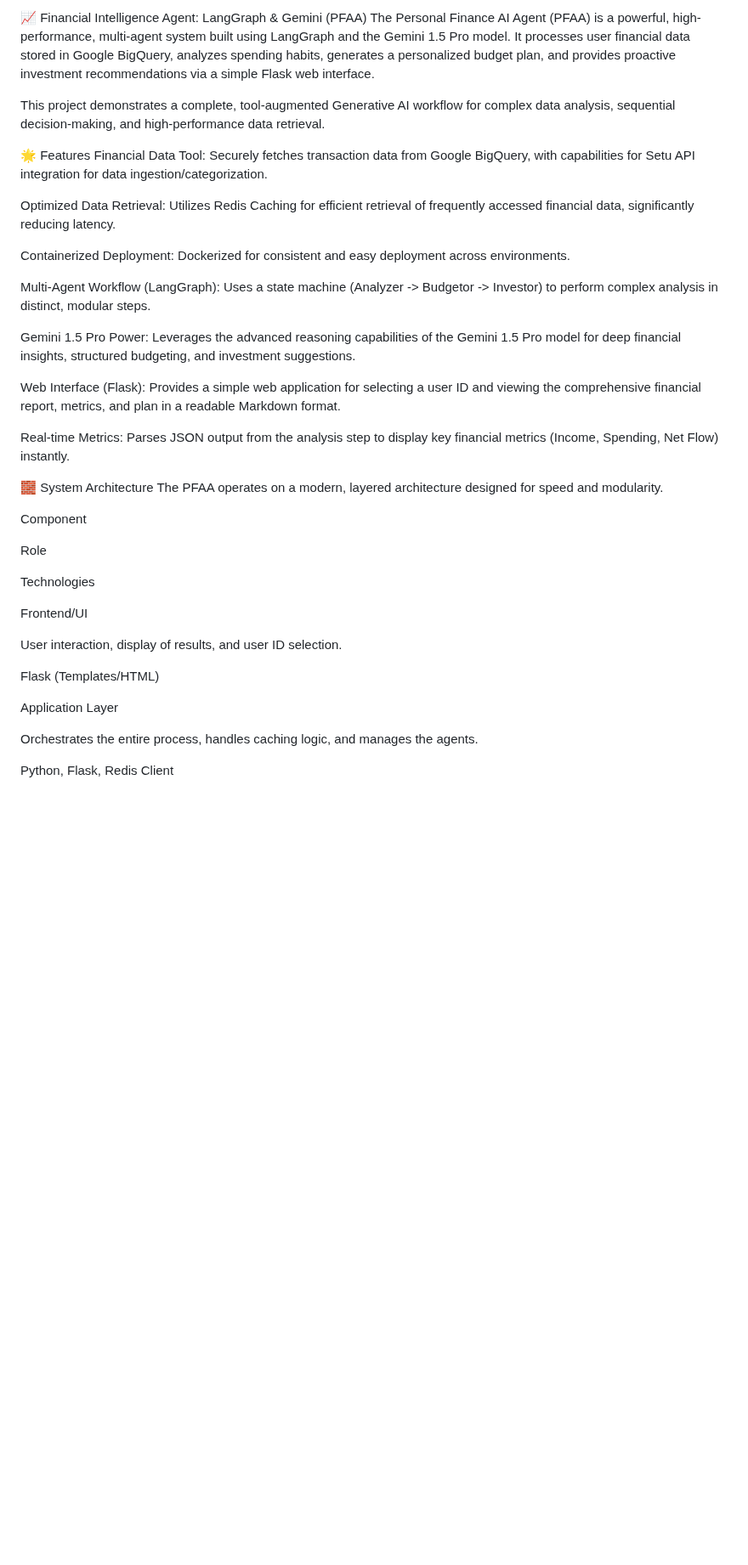
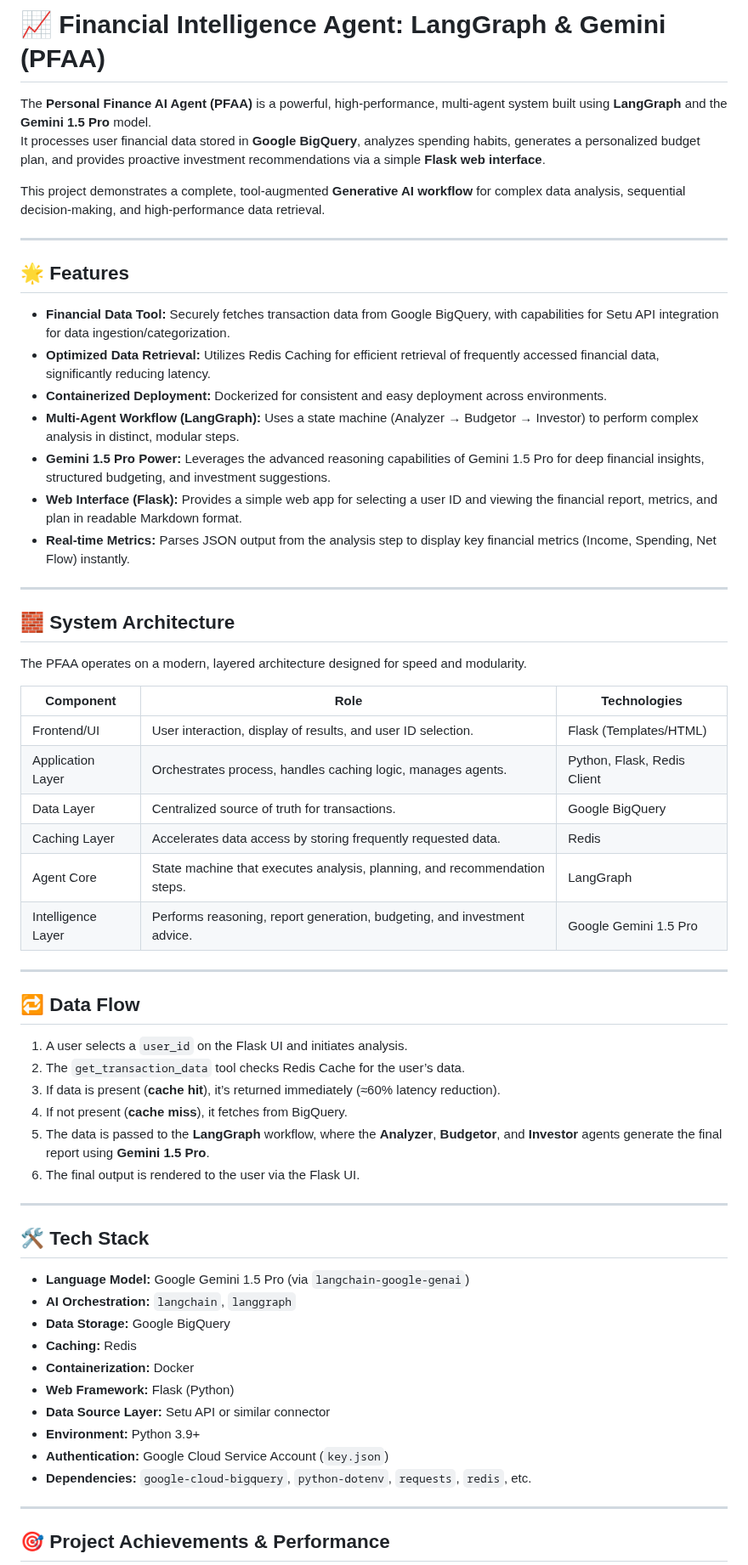
Before and after one commit to Mayurdoiphode55/Personal_finance_AI_Agent, a Markdown page: README.md, the part around one of its changes. Shown at 85% size. Drawn GitHub-style; blank space fills up the shorter version.

```diff
--- a/README.md
+++ b/README.md
@@ -1,41 +1,64 @@
-📈 Financial Intelligence Agent: LangGraph & Gemini (PFAA)
-The Personal Finance AI Agent (PFAA) is a powerful, high-performance, multi-agent system built using LangGraph and the Gemini 1.5 Pro model. It processes user financial data stored in Google BigQuery, analyzes spending habits, generates a personalized budget plan, and provides proactive investment recommendations via a simple Flask web interface.
+# 📈 Financial Intelligence Agent: LangGraph & Gemini (PFAA)
 
-This project demonstrates a complete, tool-augmented Generative AI workflow for complex data analysis, sequential decision-making, and high-performance data retrieval.
+The **Personal Finance AI Agent (PFAA)** is a powerful, high-performance, multi-agent system built using **LangGraph** and the **Gemini 1.5 Pro** model.
+It processes user financial data stored in **Google BigQuery**, analyzes spending habits, generates a personalized budget plan, and provides proactive investment recommendations via a simple **Flask web interface**.
 
-🌟 Features
-Financial Data Tool: Securely fetches transaction data from Google BigQuery, with capabilities for Setu API integration for data ingestion/categorization.
+This project demonstrates a complete, tool-augmented **Generative AI workflow** for complex data analysis, sequential decision-making, and high-performance data retrieval.
 
-Optimized Data Retrieval: Utilizes Redis Caching for efficient retrieval of frequently accessed financial data, significantly reducing latency.
+---
 
-Containerized Deployment: Dockerized for consistent and easy deployment across environments.
+## 🌟 Features
 
-Multi-Agent Workflow (LangGraph): Uses a state machine (Analyzer -> Budgetor -> Investor) to perform complex analysis in distinct, modular steps.
+- **Financial Data Tool:** Securely fetches transaction data from Google BigQuery, with capabilities for Setu API integration for data ingestion/categorization.
+- **Optimized Data Retrieval:** Utilizes Redis Caching for efficient retrieval of frequently accessed financial data, significantly reducing latency.
+- **Containerized Deployment:** Dockerized for consistent and easy deployment across environments.
+- **Multi-Agent Workflow (LangGraph):** Uses a state machine (Analyzer → Budgetor → Investor) to perform complex analysis in distinct, modular steps.
+- **Gemini 1.5 Pro Power:** Leverages the advanced reasoning capabilities of Gemini 1.5 Pro for deep financial insights, structured budgeting, and investment suggestions.
+- **Web Interface (Flask):** Provides a simple web app for selecting a user ID and viewing the financial report, metrics, and plan in readable Markdown format.
+- **Real-time Metrics:** Parses JSON output from the analysis step to display key financial metrics (Income, Spending, Net Flow) instantly.
 
-Gemini 1.5 Pro Power: Leverages the advanced reasoning capabilities of the Gemini 1.5 Pro model for deep financial insights, structured budgeting, and investment suggestions.
+---
 
-Web Interface (Flask): Provides a simple web application for selecting a user ID and viewing the comprehensive financial report, metrics, and plan in a readable Markdown format.
+## 🧱 System Architecture
 
-Real-time Metrics: Parses JSON output from the analysis step to display key financial metrics (Income, Spending, Net Flow) instantly.
-
-🧱 System Architecture
 The PFAA operates on a modern, layered architecture designed for speed and modularity.
 
-Component
+| **Component**     | **Role** | **Technologies** |
+|-------------------|----------|------------------|
+| Frontend/UI       | User interaction, display of results, and user ID selection. | Flask (Templates/HTML) |
+| Application Layer | Orchestrates process, handles caching logic, manages agents. | Python, Flask, Redis Client |
+| Data Layer        | Centralized source of truth for transactions. | Google BigQuery |
+| Caching Layer     | Accelerates data access by storing frequently requested data. | Redis |
+| Agent Core        | State machine that executes analysis, planning, and recommendation steps. | LangGraph |
+| Intelligence Layer | Performs reasoning, report generation, budgeting, and investment advice. | Google Gemini 1.5 Pro |
 
-Role
+---
 
-Technologies
+## 🔁 Data Flow
 
-Frontend/UI
+1. A user selects a `user_id` on the Flask UI and initiates analysis.
+2. The `get_transaction_data` tool checks Redis Cache for the user’s data.
+3. If data is present (**cache hit**), it’s returned immediately (≈60% latency reduction).
+4. If not present (**cache miss**), it fetches from BigQuery.
+5. The data is passed to the **LangGraph** workflow, where the **Analyzer**, **Budgetor**, and **Investor** agents generate the final report using **Gemini 1.5 Pro**.
+6. The final output is rendered to the user via the Flask UI.
 
-User interaction, display of results, and user ID selection.
+---
 
-Flask (Templates/HTML)
+## 🛠️ Tech Stack
 
-Application Layer
+- **Language Model:** Google Gemini 1.5 Pro (via `langchain-google-genai`)
+- **AI Orchestration:** `langchain`, `langgraph`
+- **Data Storage:** Google BigQuery
+- **Caching:** Redis
+- **Containerization:** Docker
+- **Web Framework:** Flask (Python)
+- **Data Source Layer:** Setu API or similar connector
+- **Environment:** Python 3.9+
+- **Authentication:** Google Cloud Service Account (`key.json`)
+- **Dependencies:** `google-cloud-bigquery`, `python-dotenv`, `requests`, `redis`, etc.
 
-Orchestrates the entire process, handles caching logic, and manages the agents.
+---
 
-Python, Flask, Redis Client
+## 🎯 Project Achievements & Performance
 
```
Also changed, not shown: other parts of README.md (+55 -125 lines).
